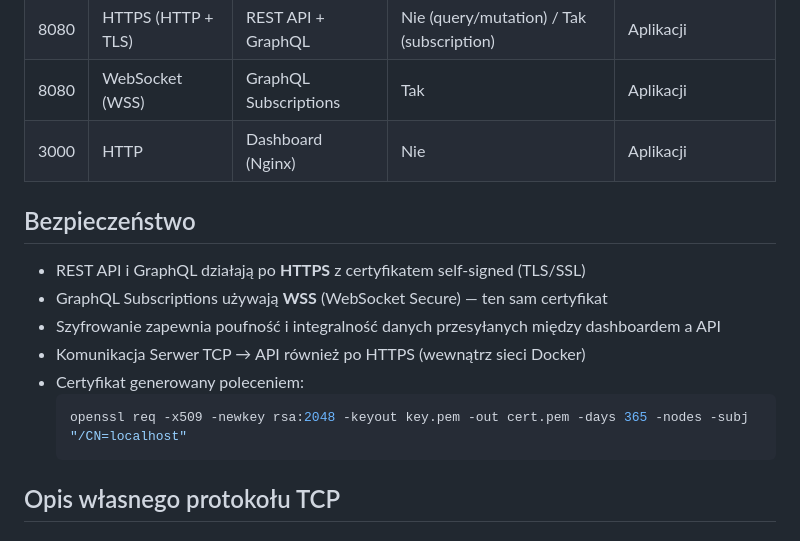
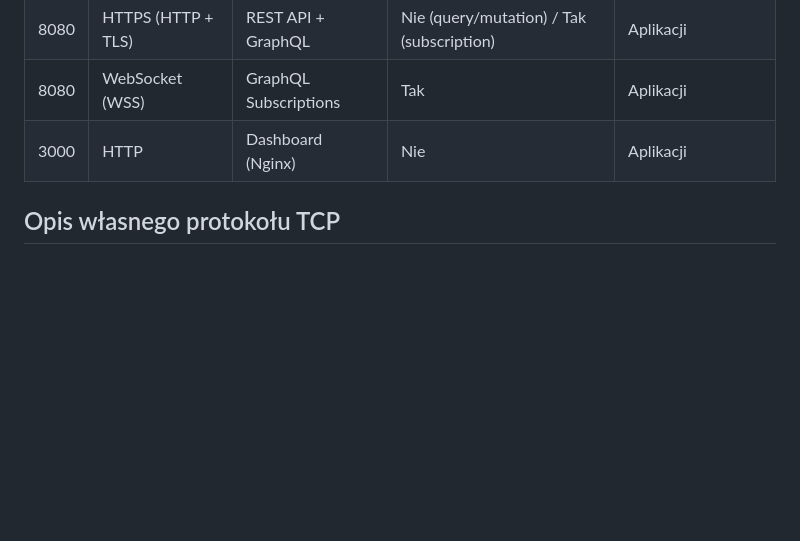
Before and after one commit to MakaronToja2/web_applications_vizja, a Markdown page: docs/communication_analysis.md, the part around the change. GitHub-like rendering; blank space fills up the shorter version.

````diff
--- a/docs/communication_analysis.md
+++ b/docs/communication_analysis.md
@@ -34,17 +34,6 @@
 | 8080 | WebSocket (WSS) | GraphQL Subscriptions | Tak | Aplikacji |
 | 3000 | HTTP | Dashboard (Nginx) | Nie | Aplikacji |
 
-## Bezpieczeństwo
-
-- REST API i GraphQL działają po **HTTPS** z certyfikatem self-signed (TLS/SSL)
-- GraphQL Subscriptions używają **WSS** (WebSocket Secure) — ten sam certyfikat
-- Szyfrowanie zapewnia poufność i integralność danych przesyłanych między dashboardem a API
-- Komunikacja Serwer TCP → API również po HTTPS (wewnątrz sieci Docker)
-- Certyfikat generowany poleceniem:
-  ```bash
-  openssl req -x509 -newkey rsa:2048 -keyout key.pem -out cert.pem -days 365 -nodes -subj "/CN=localhost"
-  ```
-
 ## Opis własnego protokołu TCP
 
 ### Format wiadomości
````
